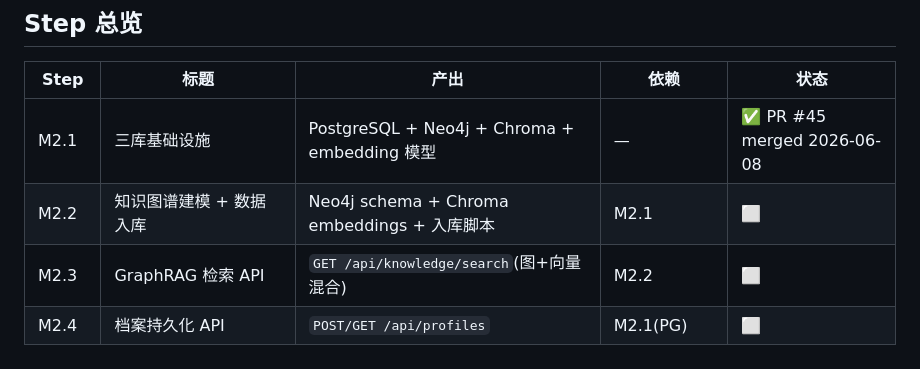
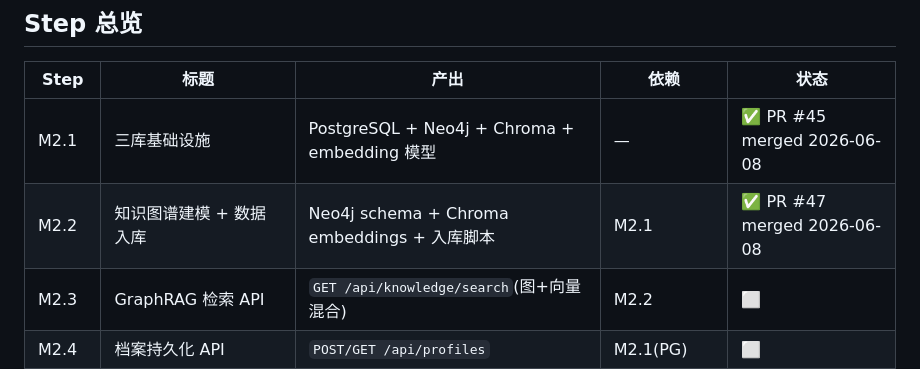
Before and after one commit to shawx001/taxglobal-ai, a Markdown page: docs/m2_step_plan.md, the part around the change. Rendered like a GitHub page.

```diff
--- a/docs/m2_step_plan.md
+++ b/docs/m2_step_plan.md
@@ -119,7 +119,7 @@ M2 核心价值:①搭好基础设施(三库+知识+Skill+安全) ②实打实
 | Step | 标题 | 产出 | 依赖 | 状态 |
 |---|---|---|---|---|
 | M2.1 | 三库基础设施 | PostgreSQL + Neo4j + Chroma + embedding 模型 | — | ✅ PR #45 merged 2026-06-08 |
-| M2.2 | 知识图谱建模 + 数据入库 | Neo4j schema + Chroma embeddings + 入库脚本 | M2.1 | ⬜ |
+| M2.2 | 知识图谱建模 + 数据入库 | Neo4j schema + Chroma embeddings + 入库脚本 | M2.1 | ✅ PR #47 merged 2026-06-08 |
 | M2.3 | GraphRAG 检索 API | `GET /api/knowledge/search`(图+向量混合) | M2.2 | ⬜ |
 | M2.4 | 档案持久化 API | `POST/GET /api/profiles` | M2.1(PG) | ⬜ |
 | M2.5 | LangChain Skill 框架 + 5 引擎 Skills | LangChain Tool 封装 + 注册表 | — | ⬜ |
```
Also changed, not shown: docs/feature_status.md (+2 -2 lines), docs/roadmap_skills_status.md (+1 -1 lines).
